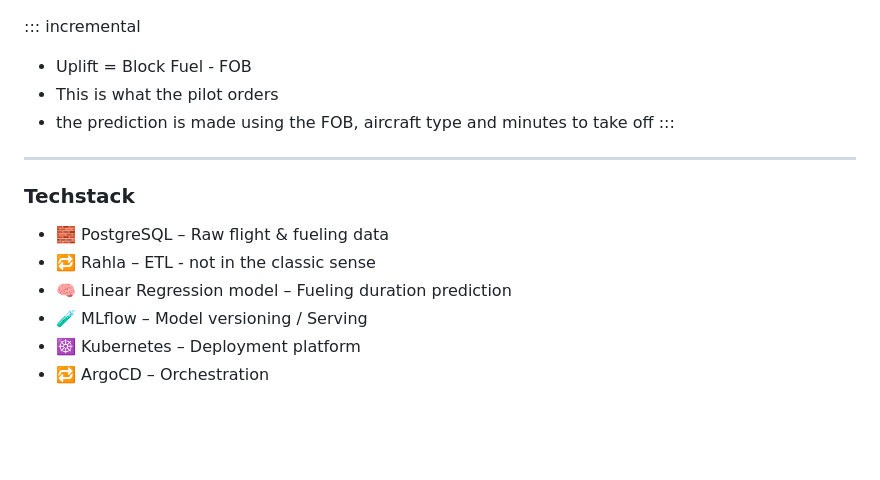
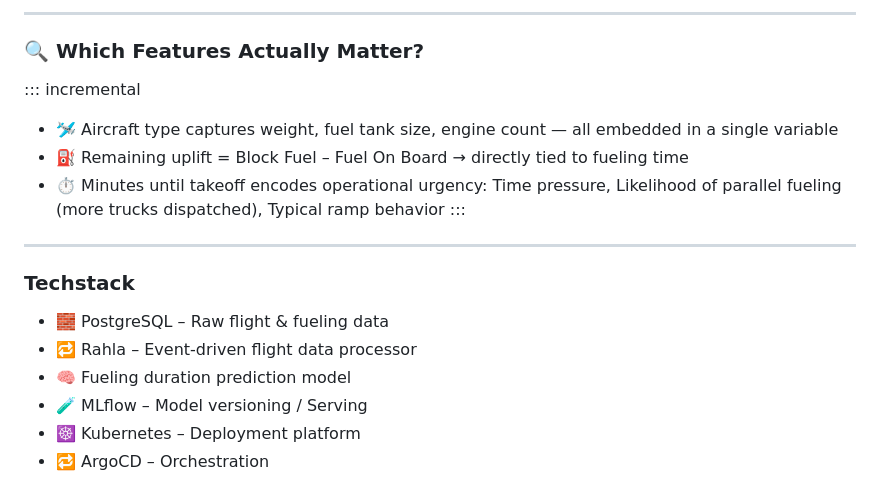
Before and after one commit to SamuelAdamsMcGuire/samueladamsmcguire.github.io, a Markdown page: slides.md, the part around the change printed below. Rendered like a GitHub page; blank space fills up the shorter version.

```diff
--- a/slides.md
+++ b/slides.md
@@ -75,9 +93,13 @@ According to Eurocontrol in 2023 27% of delays were due to maintanence, baggage
 
 
+---
+
+### 🔍 Which Features Actually Matter?
+
 ::: incremental
-- Uplift = Block Fuel - FOB
-- This is what the pilot orders
-- the prediction is made using the FOB, aircraft type and minutes to take off
+- 🛩 Aircraft type captures weight, fuel tank size, engine count — all embedded in a single variable
+- ⛽ Remaining uplift = Block Fuel – Fuel On Board → directly tied to fueling time
+- ⏱ Minutes until takeoff encodes operational urgency: Time pressure, Likelihood of parallel fueling (more trucks dispatched), Typical ramp behavior
 :::
 
 ---
@@ -85,8 +107,8 @@ According to Eurocontrol in 2023 27% of delays were due to maintanence, baggage
 ### Techstack
 
 - 🧱 PostgreSQL – Raw flight & fueling data
-- 🔁 Rahla – ETL - not in the classic sense
-- 🧠 Linear Regression model – Fueling duration prediction
+- 🔁 Rahla – Event-driven flight data processor
+- 🧠 Fueling duration prediction model
 - 🧪 MLflow – Model versioning / Serving
 - ☸️ Kubernetes – Deployment platform
 - 🔁 ArgoCD – Orchestration
```
Also changed, not shown: other parts of slides.md (+75 -36 lines), assets/linkedin.jpg (added), assets/pipeline.png (added), 4 other files.
